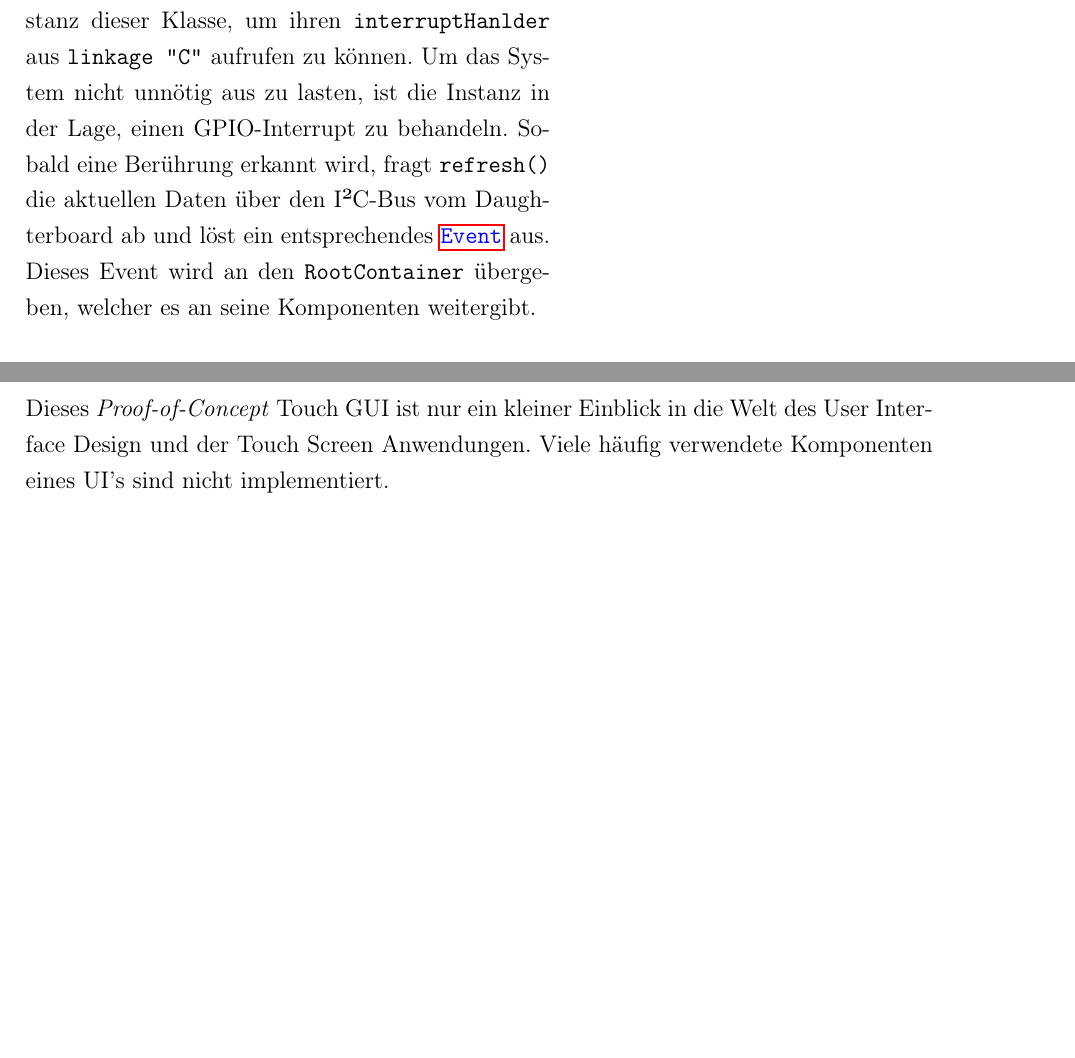
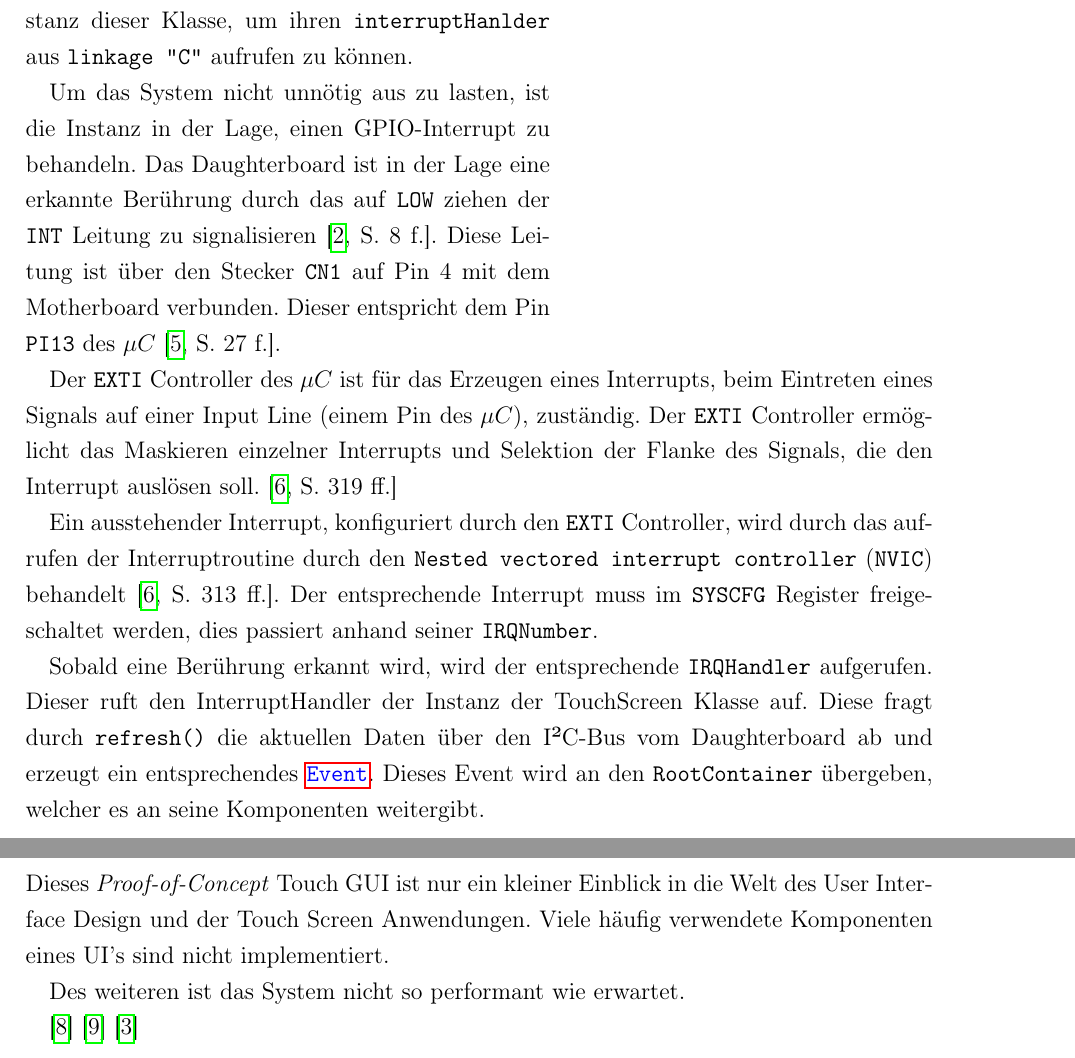
Before and after one commit to tim-ludwig/STM32-Touchscreen, a LaTeX document (TeX/Projektarbeit/Projektarbeit.tex, which reads TeX/Projektarbeit/sections/touchscreen-software.tex): two parts of pages 6 and 9 of 10, joined at a grey line, cut so that both start at the same text, the shorter picture padded with empty space. Compiled offline with pdfLaTeX.

Commit message:
Added section on interrupthandling

```diff
--- a/TeX/Projektarbeit/Projektarbeit.tex
+++ b/TeX/Projektarbeit/Projektarbeit.tex
@@ -58,6 +58,8 @@
 		Dieses \emph{Proof-of-Concept} Touch GUI ist nur ein kleiner Einblick in die Welt des User Interface Design und der Touch Screen Anwendungen.
 		Viele häufig verwendete Komponenten eines UI's sind nicht implementiert.
 
+		Des weiteren ist das System nicht so performant wie erwartet.
+
 	\cite{stm32-base}
 	\cite{stm32-ts}
 	\cite{ts-holzinger}
--- a/TeX/Projektarbeit/sections/touchscreen-software.tex
+++ b/TeX/Projektarbeit/sections/touchscreen-software.tex
@@ -14,8 +14,21 @@
 		\end{wrapfigure}
 		Diese Klasse bietet verschiedene Methoden, welche die Kommunikation mit dem Daughterboard umsetzen und ist als \emph{Singelton} entworfen.
 		Die statische Variable \texttt{INSTANCE} speichert die (einzige) Instanz dieser Klasse, um ihren \texttt{interruptHanlder} aus \texttt{linkage "C"} aufrufen zu können.
+
 		Um das System nicht unnötig aus zu lasten, ist die Instanz in der Lage, einen GPIO-Interrupt zu behandeln.
-		Sobald eine Berührung erkannt wird, fragt \texttt{refresh()} die aktuellen Daten über den I²C-Bus vom Daughterboard ab und löst ein entsprechendes \secref{EventSystem}{Event} aus. Dieses Event wird an den \texttt{RootContainer} übergeben, welcher es an seine Komponenten weitergibt.
+		Das Daughterboard ist in der Lage eine erkannte Berührung durch das auf \texttt{LOW} ziehen der \texttt{INT} Leitung zu signalisieren \cite[8\psq]{ts-userManual}.
+		Diese Leitung ist über den Stecker \texttt{CN1} auf Pin 4 mit dem Motherboard verbunden. Dieser entspricht dem Pin \texttt{PI13} des $\mu C$ \cite[27\psq]{disco-userManual}.
+
+		Der \texttt{EXTI} Controller des $\mu C$ ist für das Erzeugen eines Interrupts, beim Eintreten eines Signals auf einer Input Line (einem Pin des $\mu C$), zuständig.
+		Der \texttt{EXTI} Controller ermöglicht das Maskieren einzelner Interrupts und Selektion der Flanke des Signals, die den Interrupt auslösen soll. \cite[319\psqq]{stm32_refManual}
+
+		Ein ausstehender Interrupt, konfiguriert durch den \texttt{EXTI} Controller, wird durch das aufrufen der Interruptroutine durch den \texttt{Nested vectored interrupt controller} (\texttt{NVIC}) behandelt \cite[313\psqq]{stm32_refManual}.
+		Der entsprechende Interrupt muss im \texttt{SYSCFG} Register freigeschaltet werden, dies passiert anhand seiner \texttt{IRQNumber}.
+
+		Sobald eine Berührung erkannt wird, wird der entsprechende \texttt{IRQHandler} aufgerufen.
+		Dieser ruft den InterruptHandler der Instanz der TouchScreen Klasse auf.
+		Diese fragt durch \texttt{refresh()} die aktuellen Daten über den I²C-Bus vom Daughterboard ab und erzeugt ein entsprechendes \secref{EventSystem}{Event}.
+		Dieses Event wird an den \texttt{RootContainer} übergeben, welcher es an seine Komponenten weitergibt.
 
 	\subsubsection{Komponenten und Container}\label{sec:components}
 		\begin{wrapfigure}{r}{0.4\textwidth}
```
Also changed, not shown: TeX/Projektarbeit/sections/touchscreen-software.tex (3 more changed lines).
